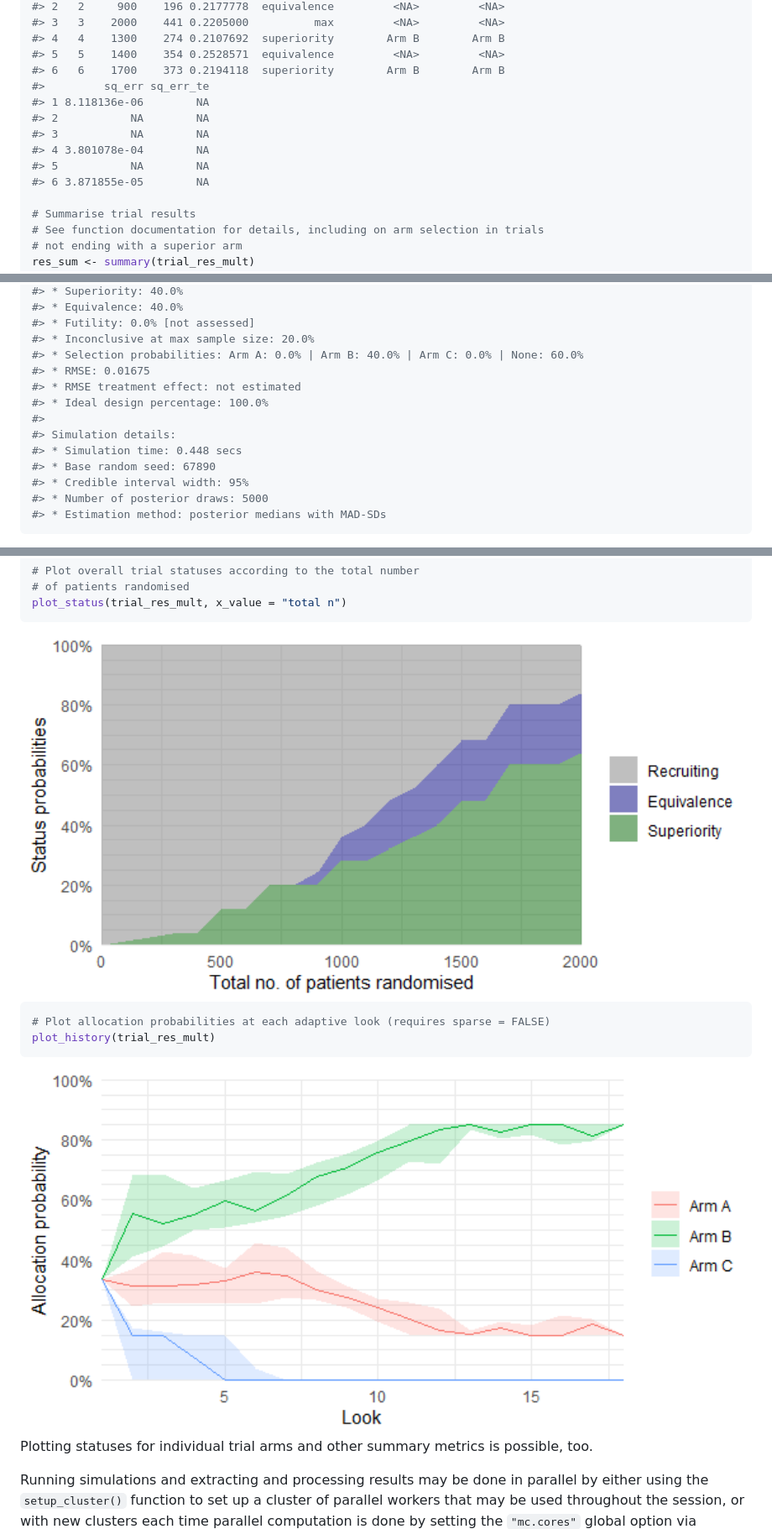
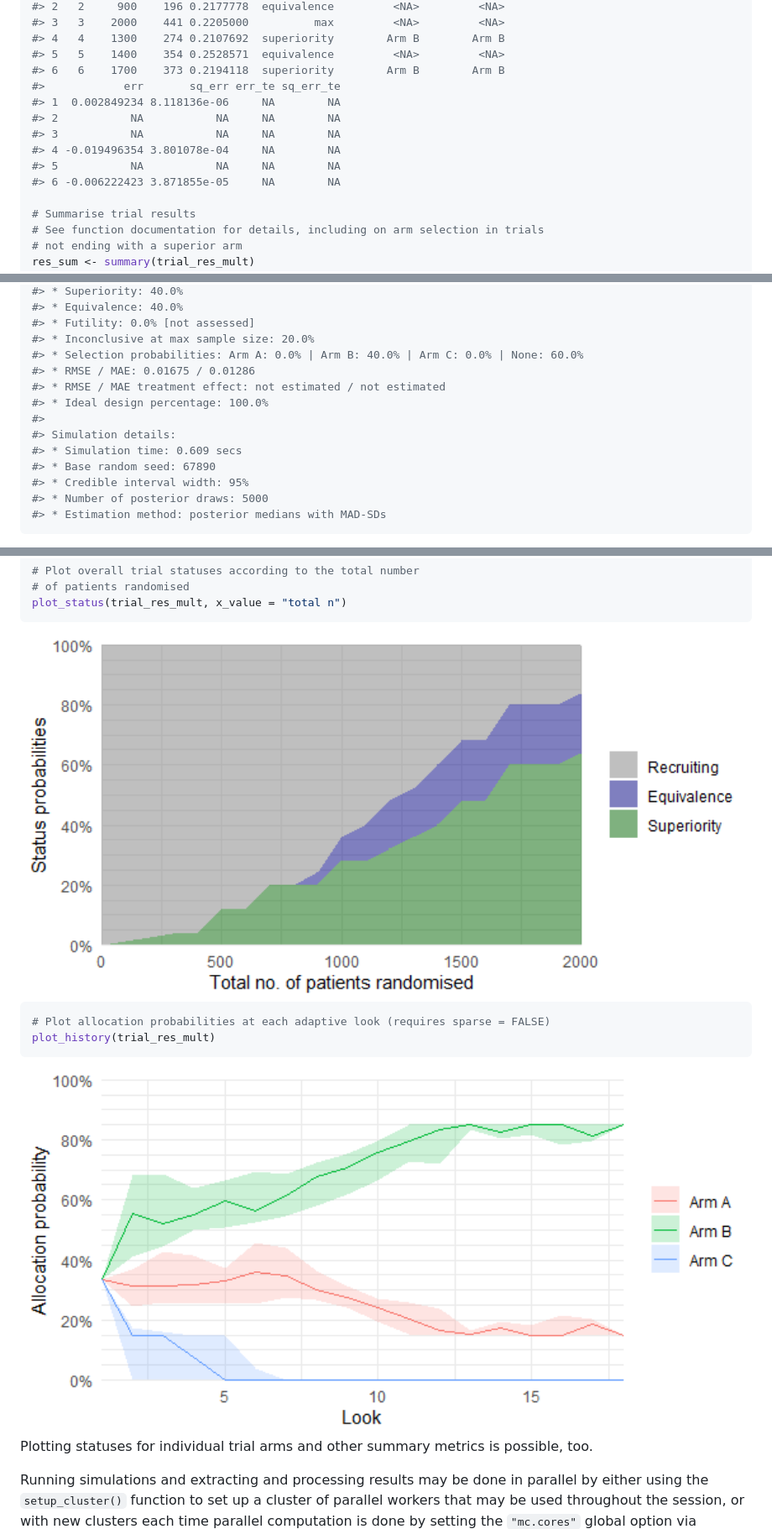
Before and after one commit to INCEPTdk/adaptr, a Markdown page: README.md, 3 parts joined by grey strips. Shown: that part at 84% size. Drawn GitHub-style; pictures changed too: man/figures/README-plot-1.png, man/figures/README-plot-2.png.

```diff
--- a/README.md
+++ b/README.md
@@ -183,13 +188,13 @@ head(extr_res)
 #> 4   4    1300    274 0.2107692  superiority        Arm B        Arm B
 #> 5   5    1400    354 0.2528571  equivalence         <NA>         <NA>
 #> 6   6    1700    373 0.2194118  superiority        Arm B        Arm B
-#>         sq_err sq_err_te
-#> 1 8.118136e-06        NA
-#> 2           NA        NA
-#> 3           NA        NA
-#> 4 3.801078e-04        NA
-#> 5           NA        NA
-#> 6 3.871855e-05        NA
+#>            err       sq_err err_te sq_err_te
+#> 1  0.002849234 8.118136e-06     NA        NA
+#> 2           NA           NA     NA        NA
+#> 3           NA           NA     NA        NA
+#> 4 -0.019496354 3.801078e-04     NA        NA
+#> 5           NA           NA     NA        NA
+#> 6 -0.006222423 3.871855e-05     NA        NA
 
 # Summarise trial results
 # See function documentation for details, including on arm selection in trials
@@ -214,12 +219,12 @@ print(res_sum, digits = 1)
 #> * Futility: 0.0% [not assessed]
 #> * Inconclusive at max sample size: 20.0%
 #> * Selection probabilities: Arm A: 0.0% | Arm B: 40.0% | Arm C: 0.0% | None: 60.0%
-#> * RMSE: 0.01675
-#> * RMSE treatment effect: not estimated
+#> * RMSE / MAE: 0.01675 / 0.01286
+#> * RMSE / MAE treatment effect: not estimated / not estimated
 #> * Ideal design percentage: 100.0%
 #>
 #> Simulation details:
-#> * Simulation time: 0.448 secs
+#> * Simulation time: 0.609 secs
 #> * Base random seed: 67890
 #> * Credible interval width: 95%
 #> * Number of posterior draws: 5000
```
Also changed, not shown: other parts of README.md (+5 -0 lines), NEWS.md (+4 -3 lines), 2 other files.
